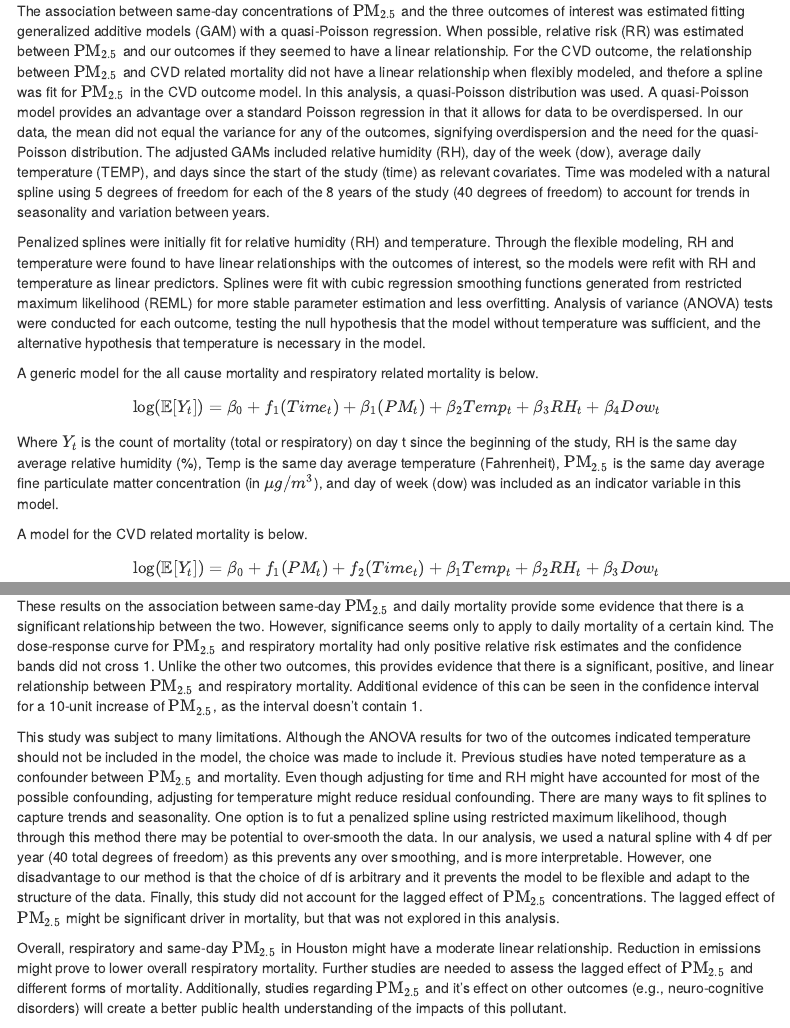
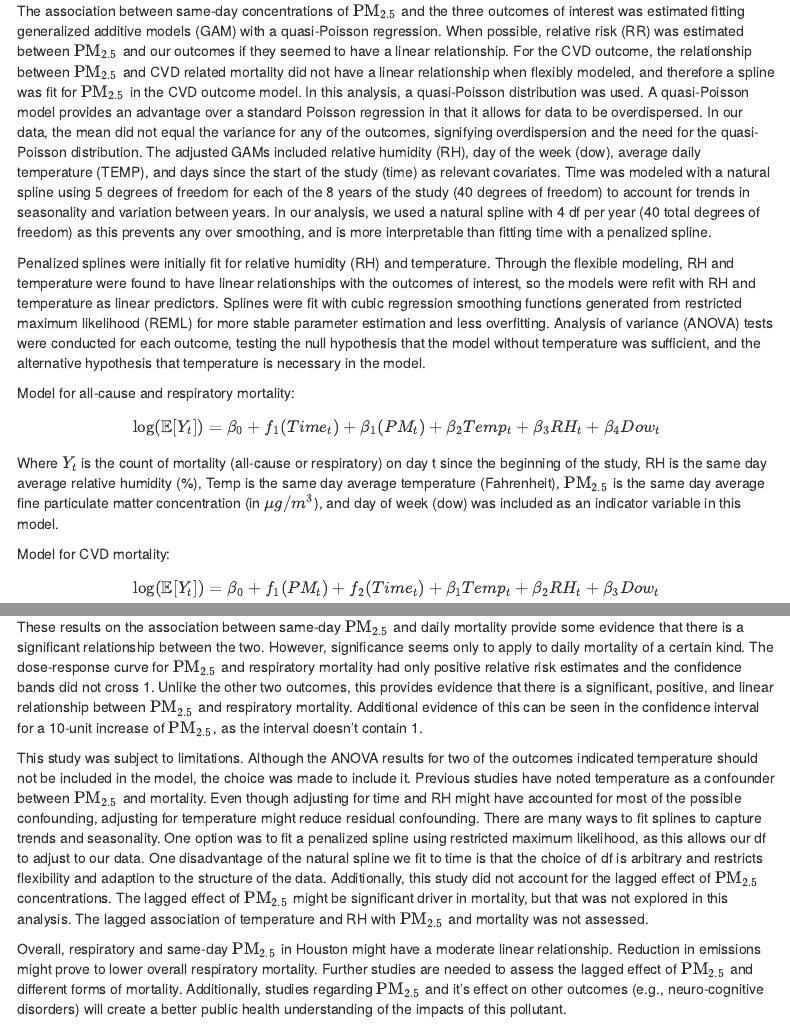
Before and after one commit to jco1994/ID_271, an R Markdown document (Midterm_Clean_Grace.Rmd): the page in a window 1100 px wide, from 540 px down, and a second part further down, joined at a grey line. Rendered offline with R 4.5, knitr and Pandoc, with nearby package versions; some code elsewhere in the file could not run offline; menus at the side of the page are left out.

Commit message:
Methods/Limitations Updates

```diff
--- a/Midterm_Clean_Grace.Rmd
+++ b/Midterm_Clean_Grace.Rmd
@@ -58,22 +61,19 @@ Using historical records data from Houston between January 1, 1999 and December
 
 #### Study Analysis
 
-The association between same-day concentrations of $\text{PM}_{2.5}$ and the three outcomes of interest was estimated fitting generalized additive models (GAM) with a quasi-Poisson regression. When possible, relative risk (RR) was estimated between $\text{PM}_{2.5}$ and our outcomes if they seemed to have a linear relationship. For the CVD outcome, the relationship between $\text{PM}_{2.5}$ and CVD related mortality did not have a linear relationship when flexibly modeled, and thefore a spline was fit for $\text{PM}_{2.5}$ in the CVD outcome model. In this analysis, a quasi-Poisson distribution was used. A quasi-Poisson model provides an advantage over a standard Poisson regression in that it allows for data to be overdispersed. In our data, the mean did not equal the variance for any of the outcomes, signifying overdispersion and the need for the quasi-Poisson distribution. The adjusted GAMs included relative humidity (RH), day of the week (dow), average daily temperature (TEMP), and days since the start of the study (time) as relevant covariates. Time was modeled with a natural spline using 5 degrees of freedom for each of the 8 years of the study (40 degrees of freedom) to account for trends in seasonality and variation between years.
+The association between same-day concentrations of $\text{PM}_{2.5}$ and the three outcomes of interest was estimated fitting generalized additive models (GAM) with a quasi-Poisson regression. When possible, relative risk (RR) was estimated between $\text{PM}_{2.5}$ and our outcomes if they seemed to have a linear relationship. For the CVD outcome, the relationship between $\text{PM}_{2.5}$ and CVD related mortality did not have a linear relationship when flexibly modeled, and therefore a spline was fit for $\text{PM}_{2.5}$ in the CVD outcome model. In this analysis, a quasi-Poisson distribution was used. A quasi-Poisson model provides an advantage over a standard Poisson regression in that it allows for data to be overdispersed. In our data, the mean did not equal the variance for any of the outcomes, signifying overdispersion and the need for the quasi-Poisson distribution. The adjusted GAMs included relative humidity (RH), day of the week (dow), average daily temperature (TEMP), and days since the start of the study (time) as relevant covariates. Time was modeled with a natural spline using 5 degrees of freedom for each of the 8 years of the study (40 degrees of freedom) to account for trends in seasonality and variation between years. In our analysis, we used a natural spline with 4 df per year (40 total degrees of freedom) as this prevents any over smoothing, and is more interpretable than fitting time with a penalized spline.
 
 Penalized splines were initially fit for relative humidity (RH) and temperature. Through the flexible modeling, RH and temperature were found to have linear relationships with the outcomes of interest, so the models were refit with RH and temperature as linear predictors. Splines were fit with cubic regression smoothing functions generated from restricted maximum likelihood (REML) for more stable parameter estimation and less overfitting. Analysis of variance (ANOVA) tests were conducted for each outcome, testing the null hypothesis that the model without temperature was sufficient, and the alternative hypothesis that temperature is necessary in the model.
 
-
-A generic model for the all cause mortality and respiratory related mortality is below.
+Model for all-cause and respiratory mortality:
 
 $$\text{log}(\mathbb{E}[Y_{t}]) = \beta_{0} +f_{1}(Time_{t})+\beta_{1}(PM_{t}) +\beta_{2}Temp_{t}+\beta_{3}RH_{t}+\beta_{4}Dow_{t}$$
 
-Where $Y_t$ is the count of mortality (total or respiratory) on day t since the beginning of the study, RH is the same day average relative humidity (%), Temp is the same day average temperature (Fahrenheit), $\text{PM}_{2.5}$ is the same day average fine particulate matter concentration (in $\mu g/m^3$), and day of week (dow) was included as an indicator variable in this model.
+Where $Y_t$ is the count of mortality (all-cause or respiratory) on day t since the beginning of the study, RH is the same day average relative humidity (%), Temp is the same day average temperature (Fahrenheit), $\text{PM}_{2.5}$ is the same day average fine particulate matter concentration (in $\mu g/m^3$), and day of week (dow) was included as an indicator variable in this model.
 
-A model for the CVD related mortality is below.
+Model for CVD mortality:
 
-$$\text{log}(\mathbb{E}[Y_{t}]) = \beta_{0} +f_{1}(PM_{t})+f_{2}(Time_{t})+\beta_{1}Temp_{t}+\beta_{2}RH_{t}+\beta_{3}Dow_{t}$$
-Where $Y_t$ is the count of mortality (CVD) on day t since the beginning of the study, RH is the same day average relative humidity (%), Temp is the same day average temperature (Fahrenheit), $\text{PM}_{2.5}$ is the same day average fine particulate matter concentration (in $\mu g/m^3$), and day of week (dow) was included as an indicator variable in this model.
-
+$$\text{log}(\mathbb{E}[Y_{t}]) = \beta_{0} +f_{1}(PM_{t})+f_{2}(Time_{t})+\beta_{1}Temp_{t}+\beta_{2}RH_{t}+\beta_{3}Dow_{t}$$ Where $Y_t$ is the count of mortality (CVD) on day t since the beginning of the study, RH is the same day average relative humidity (%), Temp is the same day average temperature (Fahrenheit), $\text{PM}_{2.5}$ is the same day average fine particulate matter concentration (in $\mu g/m^3$), and day of week (dow) was included as an indicator variable in this model.
 
 ### Results
 
@@ -273,7 +273,7 @@ mtext("Temperature (in Farenheit)", side = 1, line = 1, outer = TRUE, cex = 1.0,
 
 These results on the association between same-day $\text{PM}_{2.5}$ and daily mortality provide some evidence that there is a significant relationship between the two. However, significance seems only to apply to daily mortality of a certain kind. The dose-response curve for $\text{PM}_{2.5}$ and respiratory mortality had only positive relative risk estimates and the confidence bands did not cross 1. Unlike the other two outcomes, this provides evidence that there is a significant, positive, and linear relationship between $\text{PM}_{2.5}$ and respiratory mortality. Additional evidence of this can be seen in the confidence interval for a 10-unit increase of $\text{PM}_{2.5}$, as the interval doesn't contain 1.
 
-This study was subject to many limitations. Although the ANOVA results for two of the outcomes indicated temperature should not be included in the model, the choice was made to include it. Previous studies have noted temperature as a confounder between $\text{PM}_{2.5}$ and mortality. Even though adjusting for time and RH might have accounted for most of the possible confounding, adjusting for temperature might reduce residual confounding. There are many ways to fit splines to capture trends and seasonality. One option is to fut a penalized spline using restricted maximum likelihood, though through this method there may be potential to over-smooth the data. In our analysis, we used a natural spline with 4 df per year (40 total degrees of freedom) as this prevents any over smoothing, and is more interpretable. However, one disadvantage to our method is that the choice of df is arbitrary and it prevents the model to be flexible and adapt to the structure of the data. Finally, this study did not account for the lagged effect of $\text{PM}_{2.5}$ concentrations. The lagged effect of $\text{PM}_{2.5}$ might be significant driver in mortality, but that was not explored in this analysis.
+This study was subject to limitations. Although the ANOVA results for two of the outcomes indicated temperature should not be included in the model, the choice was made to include it. Previous studies have noted temperature as a confounder between $\text{PM}_{2.5}$ and mortality. Even though adjusting for time and RH might have accounted for most of the possible confounding, adjusting for temperature might reduce residual confounding. There are many ways to fit splines to capture trends and seasonality. One option was to fit a penalized spline using restricted maximum likelihood, as this allows our df to adjust to our data. One disadvantage of the natural spline we fit to time is that the choice of df is arbitrary and restricts flexibility and adaption to the structure of the data. Additionally, this study did not account for the lagged effect of $\text{PM}_{2.5}$ concentrations. The lagged effect of $\text{PM}_{2.5}$ might be significant driver in mortality, but that was not explored in this analysis. The lagged association of temperature and RH with $\text{PM}_{2.5}$ and mortality was not assessed.
 
 Overall, respiratory and same-day $\text{PM}_{2.5}$ in Houston might have a moderate linear relationship. Reduction in emissions might prove to lower overall respiratory mortality. Further studies are needed to assess the lagged effect of $\text{PM}_{2.5}$ and different forms of mortality. Additionally, studies regarding $\text{PM}_{2.5}$ and it's effect on other outcomes (e.g., neuro-cognitive disorders) will create a better public health understanding of the impacts of this pollutant.
 
```
Also changed, not shown: Midterm_Clean_Grace.html (added), Midterm_Clean_Grace_files/figure-html/histograms-1.png (added), Midterm_Clean_Grace.Rmd (11 more changed lines).
